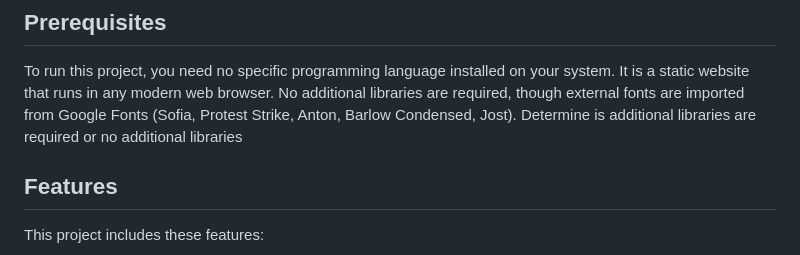
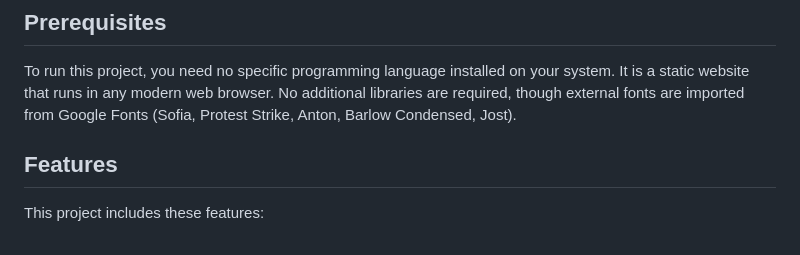
Before and after one commit to NickAlvarez20/timelessDesigns-JewerlyWebsite-LandingPage, a Markdown page: README.md, the part around the change. GitHub-like rendering.

```diff
--- a/README.md
+++ b/README.md
@@ -17,7 +17,6 @@ Timeless Designs Jewelry Website Landing Page
 A visually appealing static landing page for Timeless Designs Jewelry, designed to showcase a collection of jewelry products. The website features a modern, responsive design with a focus on user engagement through interactive navigation, product highlights, and a professional layout to attract potential customers.
 ## Prerequisites
 To run this project, you need no specific programming language installed on your system. It is a static website that runs in any modern web browser. No additional libraries are required, though external fonts are imported from Google Fonts (Sofia, Protest Strike, Anton, Barlow Condensed, Jost).
-Determine is additional libraries are required or no additional libraries
 ## Features
 This project includes these features:
 
```
